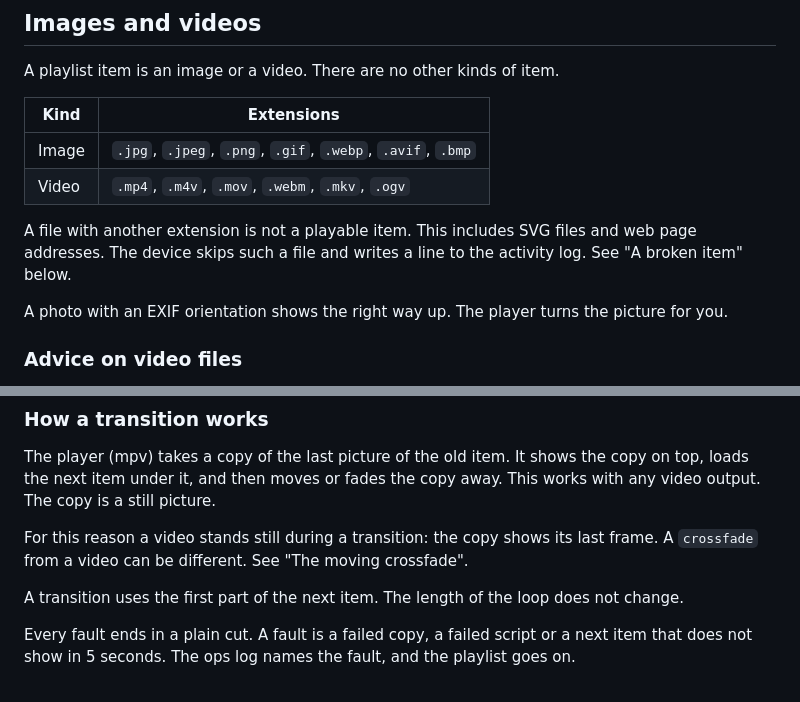
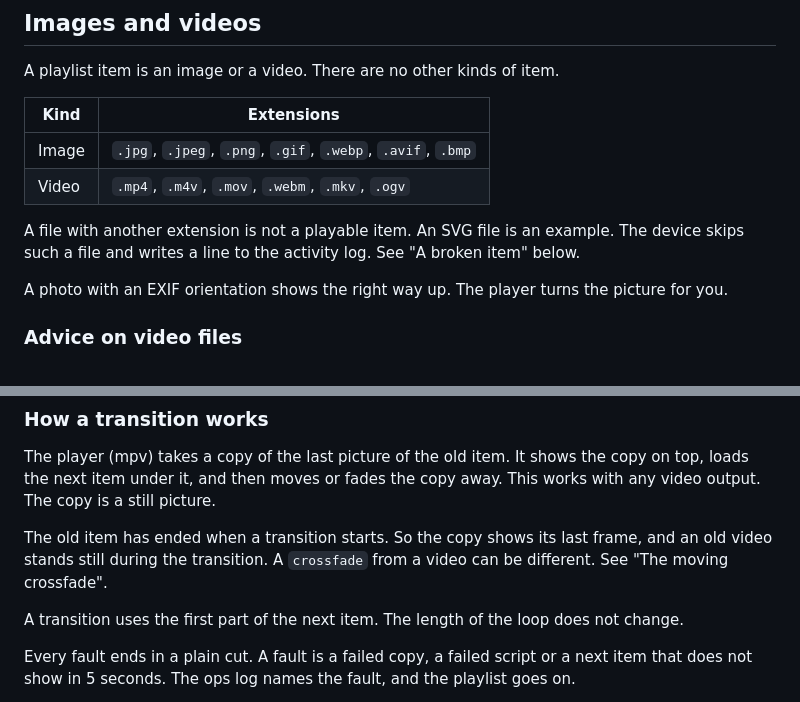
Before and after one commit to ethanpil/portapixel, a Markdown page: docs/content.md, 2 parts joined by grey strips. Rendered like a GitHub page.

Commit message:
Name no web page in the content page, and say why a video stands still
docs/content.md named web page addresses as a file that the device skips. The
sentence now gives SVG as the example. It also says that the old item has ended
when a transition starts, so the copy shows its last frame.

Co-Authored-By: Claude Opus 5.5 <noreply@anthropic.com>

```diff
--- a/docs/content.md
+++ b/docs/content.md
@@ -28,9 +28,9 @@ A playlist item is an image or a video. There are no other kinds of item.
 | Image | `.jpg`, `.jpeg`, `.png`, `.gif`, `.webp`, `.avif`, `.bmp` |
 | Video | `.mp4`, `.m4v`, `.mov`, `.webm`, `.mkv`, `.ogv` |
 
-A file with another extension is not a playable item. This includes SVG
-files and web page addresses. The device skips such a file and writes a line
-to the activity log. See "A broken item" below.
+A file with another extension is not a playable item. An SVG file is an
+example. The device skips such a file and writes a line to the activity log.
+See "A broken item" below.
 
 A photo with an EXIF orientation shows the right way up. The player turns the
 picture for you.
@@ -145,9 +145,9 @@ The player (mpv) takes a copy of the last picture of the old item. It shows
 the copy on top, loads the next item under it, and then moves or fades the
 copy away. This works with any video output. The copy is a still picture.
 
-For this reason a video stands still during a transition: the copy shows its
-last frame. A `crossfade` from a video can be different. See "The moving
-crossfade".
+The old item has ended when a transition starts. So the copy shows its last
+frame, and an old video stands still during the transition. A `crossfade` from
+a video can be different. See "The moving crossfade".
 
 A transition uses the first part of the next item. The length of the loop
 does not change.
```
